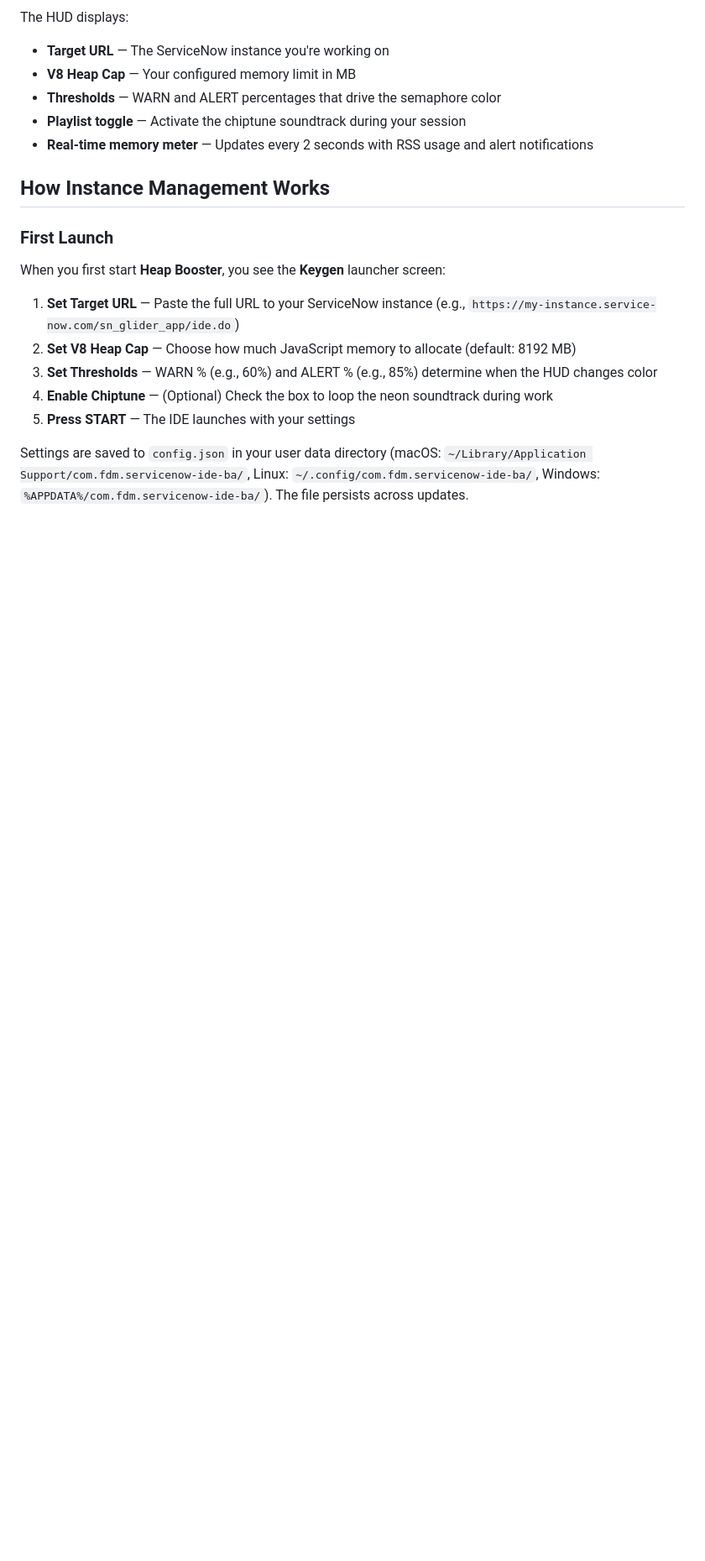
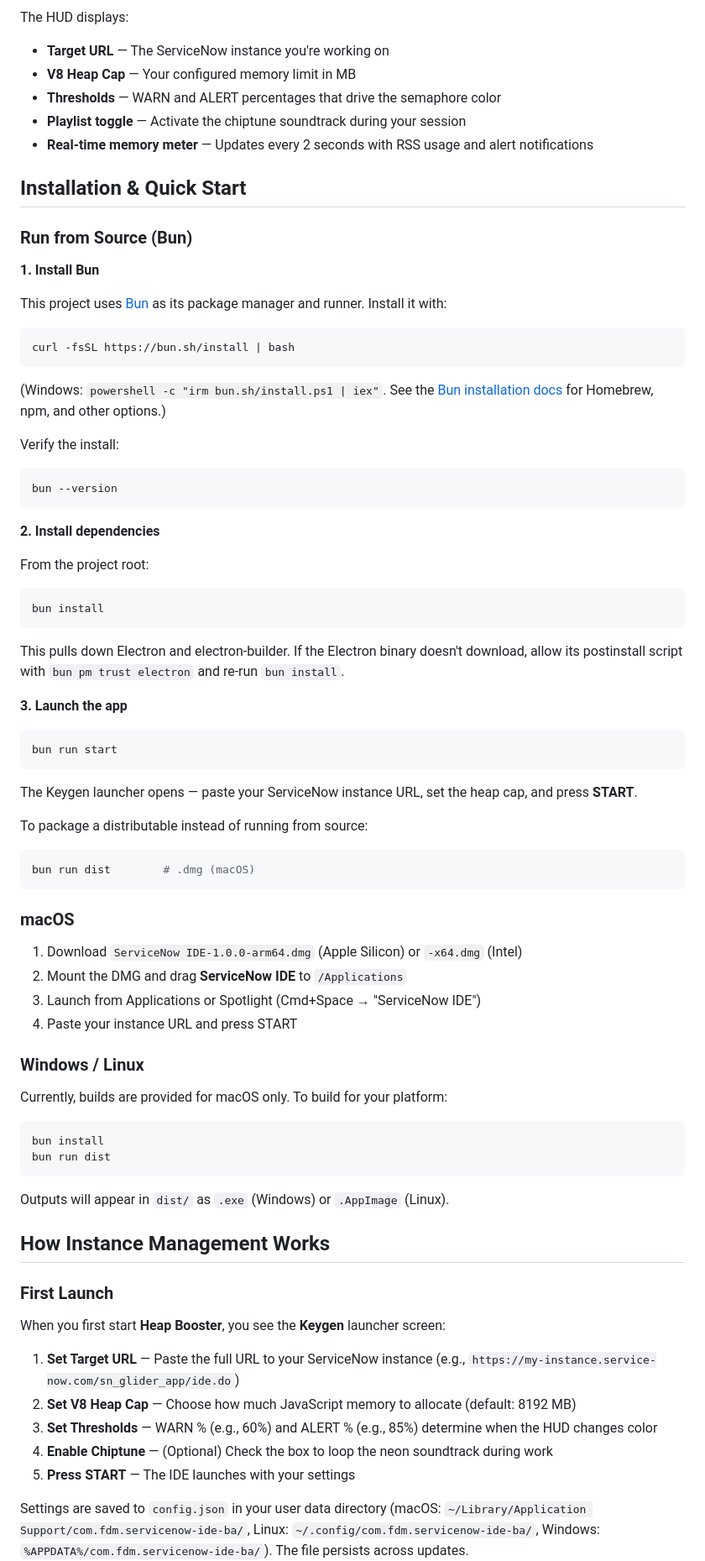
Before and after one commit to FrancescoDiMaggio/Build-Agent-Virtual-IDE, a Markdown page: README.md, the part around one of its changes. Shown at 84% size. GitHub-like rendering; blank space fills up the shorter version.

Commit message:
Document Bun-based install and move Installation section up
Add a "Run from Source (Bun)" subsection covering Bun installation,
bun install, and bun run start. Switch the remaining npm commands to
bun for consistency, and move Installation & Quick Start above the
feature documentation so readers hit setup before usage details.

````diff
--- a/README.md
+++ b/README.md
@@ -26,6 +26,68 @@ The HUD displays:
 - **Thresholds** — WARN and ALERT percentages that drive the semaphore color
 - **Playlist toggle** — Activate the chiptune soundtrack during your session
 - **Real-time memory meter** — Updates every 2 seconds with RSS usage and alert notifications
+
+## Installation & Quick Start
+
+### Run from Source (Bun)
+
+**1. Install Bun**
+
+This project uses [Bun](https://bun.sh) as its package manager and runner. Install it with:
+
+```bash
+curl -fsSL https://bun.sh/install | bash
+```
+
+(Windows: `powershell -c "irm bun.sh/install.ps1 | iex"`. See the [Bun installation docs](https://bun.sh/docs/installation) for Homebrew, npm, and other options.)
+
+Verify the install:
+
+```bash
+bun --version
+```
+
+**2. Install dependencies**
+
+From the project root:
+
+```bash
+bun install
+```
+
+This pulls down Electron and electron-builder. If the Electron binary doesn't download, allow its postinstall script with `bun pm trust electron` and re-run `bun install`.
+
+**3. Launch the app**
+
+```bash
+bun run start
+```
+
+The Keygen launcher opens — paste your ServiceNow instance URL, set the heap cap, and press **START**.
+
+To package a distributable instead of running from source:
+
+```bash
+bun run dist        # .dmg (macOS)
+```
+
+### macOS
+
+1. Download `ServiceNow IDE-1.0.0-arm64.dmg` (Apple Silicon) or `-x64.dmg` (Intel)
+2. Mount the DMG and drag **ServiceNow IDE** to `/Applications`
+3. Launch from Applications or Spotlight (Cmd+Space → "ServiceNow IDE")
+4. Paste your instance URL and press START
+
+### Windows / Linux
+
+Currently, builds are provided for macOS only. To build for your platform:
+
+```bash
+bun install
+bun run dist
+```
+
+Outputs will appear in `dist/` as `.exe` (Windows) or `.AppImage` (Linux).
 
 ## How Instance Management Works
 
````
Also changed, not shown: other parts of README.md (+5 -26 lines).
